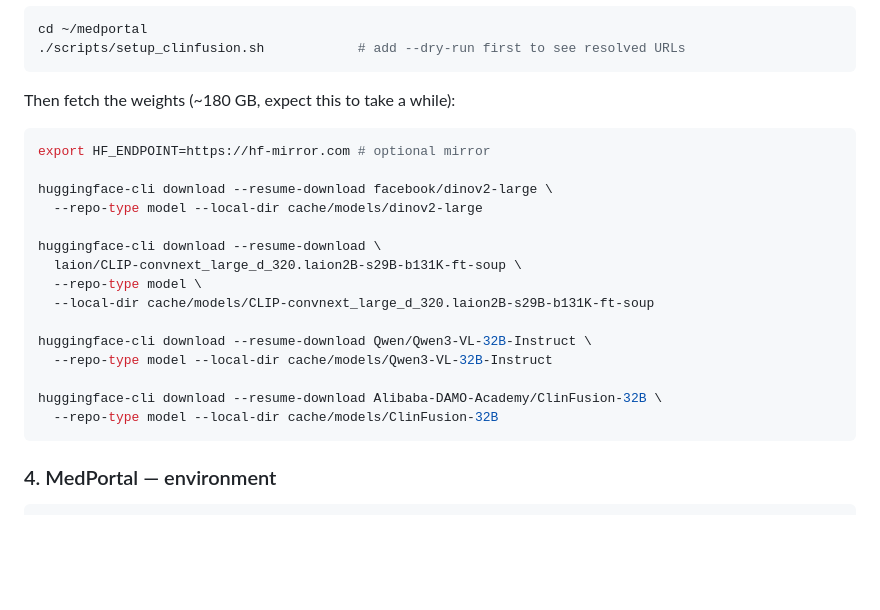
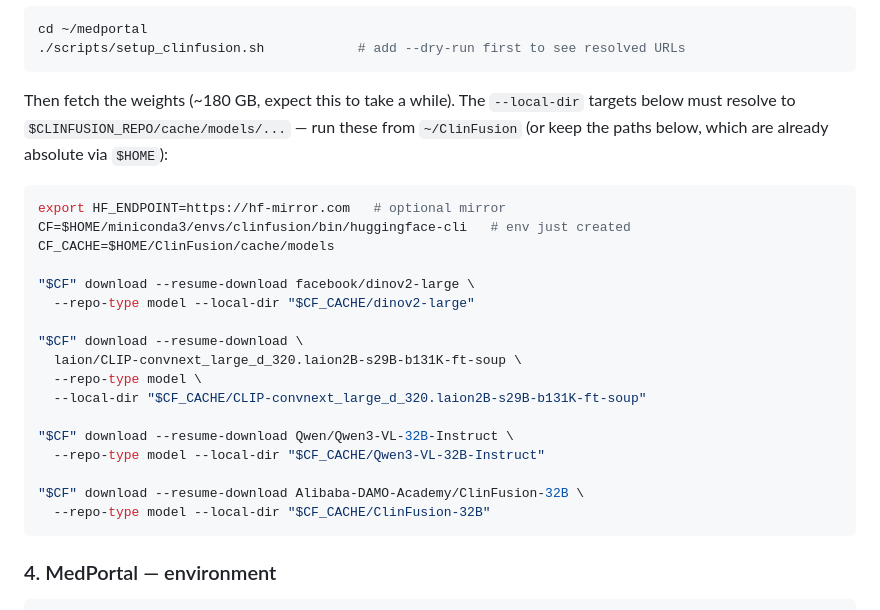
Before and after one commit to openzeka/medportal, a Markdown page: README.md, the part around the change. Drawn GitHub-style; blank space fills up the shorter version.

Commit message:
README: pin huggingface-cli and cache/models paths explicitly
Found while validating setup_clinfusion.sh on a real DGX Spark: the model
download commands relied on running from a specific cwd with a bare
huggingface-cli name. Point at the interpreter created by
scripts/setup_clinfusion.sh and an absolute $HOME/ClinFusion/cache/models
target so the paths do not depend on the caller's cwd.

````diff
--- a/README.md
+++ b/README.md
@@ -138,24 +138,28 @@ cd ~/medportal
 ./scripts/setup_clinfusion.sh            # add --dry-run first to see resolved URLs
 ```
 
-Then fetch the weights (~180 GB, expect this to take a while):
+Then fetch the weights (~180 GB, expect this to take a while). The `--local-dir`
+targets below must resolve to `$CLINFUSION_REPO/cache/models/...` — run these from
+`~/ClinFusion` (or keep the paths below, which are already absolute via `$HOME`):
 
 ```bash
-export HF_ENDPOINT=https://hf-mirror.com # optional mirror
+export HF_ENDPOINT=https://hf-mirror.com   # optional mirror
+CF=$HOME/miniconda3/envs/clinfusion/bin/huggingface-cli   # env just created
+CF_CACHE=$HOME/ClinFusion/cache/models
 
-huggingface-cli download --resume-download facebook/dinov2-large \
-  --repo-type model --local-dir cache/models/dinov2-large
+"$CF" download --resume-download facebook/dinov2-large \
+  --repo-type model --local-dir "$CF_CACHE/dinov2-large"
 
-huggingface-cli download --resume-download \
+"$CF" download --resume-download \
   laion/CLIP-convnext_large_d_320.laion2B-s29B-b131K-ft-soup \
   --repo-type model \
-  --local-dir cache/models/CLIP-convnext_large_d_320.laion2B-s29B-b131K-ft-soup
+  --local-dir "$CF_CACHE/CLIP-convnext_large_d_320.laion2B-s29B-b131K-ft-soup"
 
-huggingface-cli download --resume-download Qwen/Qwen3-VL-32B-Instruct \
-  --repo-type model --local-dir cache/models/Qwen3-VL-32B-Instruct
+"$CF" download --resume-download Qwen/Qwen3-VL-32B-Instruct \
+  --repo-type model --local-dir "$CF_CACHE/Qwen3-VL-32B-Instruct"
 
-huggingface-cli download --resume-download Alibaba-DAMO-Academy/ClinFusion-32B \
-  --repo-type model --local-dir cache/models/ClinFusion-32B
+"$CF" download --resume-download Alibaba-DAMO-Academy/ClinFusion-32B \
+  --repo-type model --local-dir "$CF_CACHE/ClinFusion-32B"
 ```
 
 ### 4. MedPortal — environment
````
